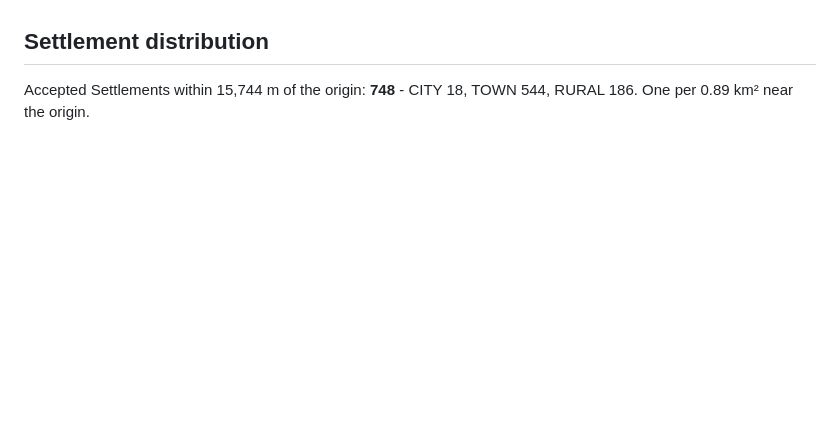
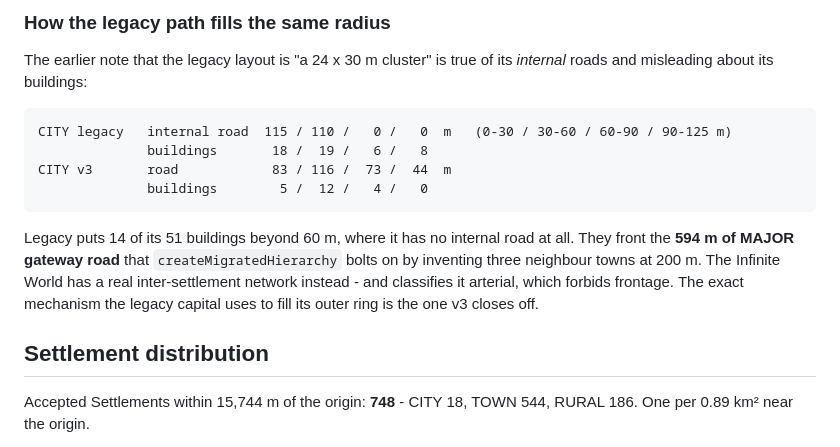
Before and after one commit to mazinaitukmai096-png/KaniNingen, a Markdown page: docs/infinite-world/WORLD-GENERATION-FINDINGS.md, the part around one of its changes. GitHub-like rendering; blank space fills up the shorter version.

````diff
--- a/docs/infinite-world/WORLD-GENERATION-FINDINGS.md
+++ b/docs/infinite-world/WORLD-GENERATION-FINDINGS.md
@@ -380,3 +476,22 @@ path produced the same new hash. Only the anchor was stale.
+### How the legacy path fills the same radius
+
+The earlier note that the legacy layout is "a 24 x 30 m cluster" is true of its
+*internal* roads and misleading about its buildings:
+
+```
+CITY legacy   internal road  115 / 110 /   0 /   0  m   (0-30 / 30-60 / 60-90 / 90-125 m)
+              buildings       18 /  19 /   6 /   8
+CITY v3       road            83 / 116 /  73 /  44  m
+              buildings        5 /  12 /   4 /   0
+```
+
+Legacy puts 14 of its 51 buildings beyond 60 m, where it has no internal road at all.
+They front the **594 m of MAJOR gateway road** that `createMigratedHierarchy` bolts on
+by inventing three neighbour towns at 200 m. The Infinite World has a real
+inter-settlement network instead - and classifies it arterial, which forbids frontage.
+The exact mechanism the legacy capital uses to fill its outer ring is the one v3
+closes off.
+
 ## Settlement distribution
 
 Accepted Settlements within 15,744 m of the origin: **748** - CITY 18, TOWN 544,
````
Also changed, not shown: other parts of docs/infinite-world/WORLD-GENERATION-FINDINGS.md (+96 -0 lines).
